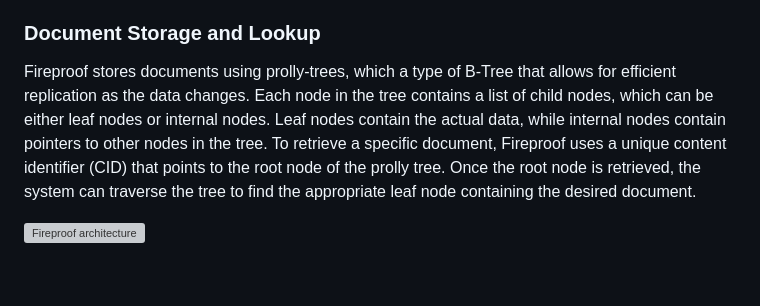
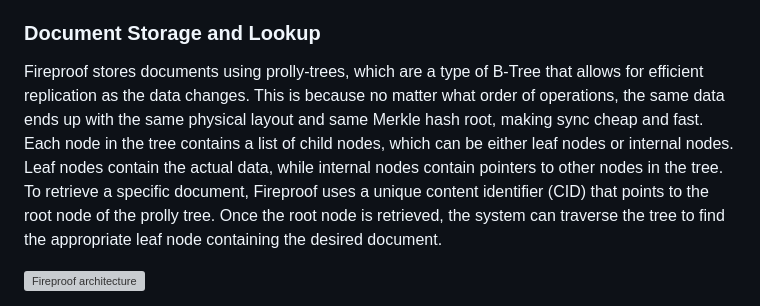
Before and after one commit to fireproof-storage/fp-website, a Markdown page: documentation/how-the-database-works.md, the part around the change. Drawn GitHub-style; blank space fills up the shorter version; grey boxes are pictures that could not be loaded.

```diff
--- a/documentation/how-the-database-works.md
+++ b/documentation/how-the-database-works.md
@@ -10,7 +10,7 @@ In this article, we will explore how Fireproof works as a decentralized realtime
 
 ### Document Storage and Lookup
 
-Fireproof stores documents using prolly-trees, which a type of B-Tree that allows for efficient replication as the data changes. Each node in the tree contains a list of child nodes, which can be either leaf nodes or internal nodes. Leaf nodes contain the actual data, while internal nodes contain pointers to other nodes in the tree. To retrieve a specific document, Fireproof uses a unique content identifier (CID) that points to the root node of the prolly tree. Once the root node is retrieved, the system can traverse the tree to find the appropriate leaf node containing the desired document.
+Fireproof stores documents using prolly-trees, which are a type of B-Tree that allows for efficient replication as the data changes. This is because no matter what order of operations, the same data ends up with the same physical layout and same Merkle hash root, making sync cheap and fast. Each node in the tree contains a list of child nodes, which can be either leaf nodes or internal nodes. Leaf nodes contain the actual data, while internal nodes contain pointers to other nodes in the tree. To retrieve a specific document, Fireproof uses a unique content identifier (CID) that points to the root node of the prolly tree. Once the root node is retrieved, the system can traverse the tree to find the appropriate leaf node containing the desired document.
 
 ![Fireproof architecture](/static/img/architecture.png)
 
```
